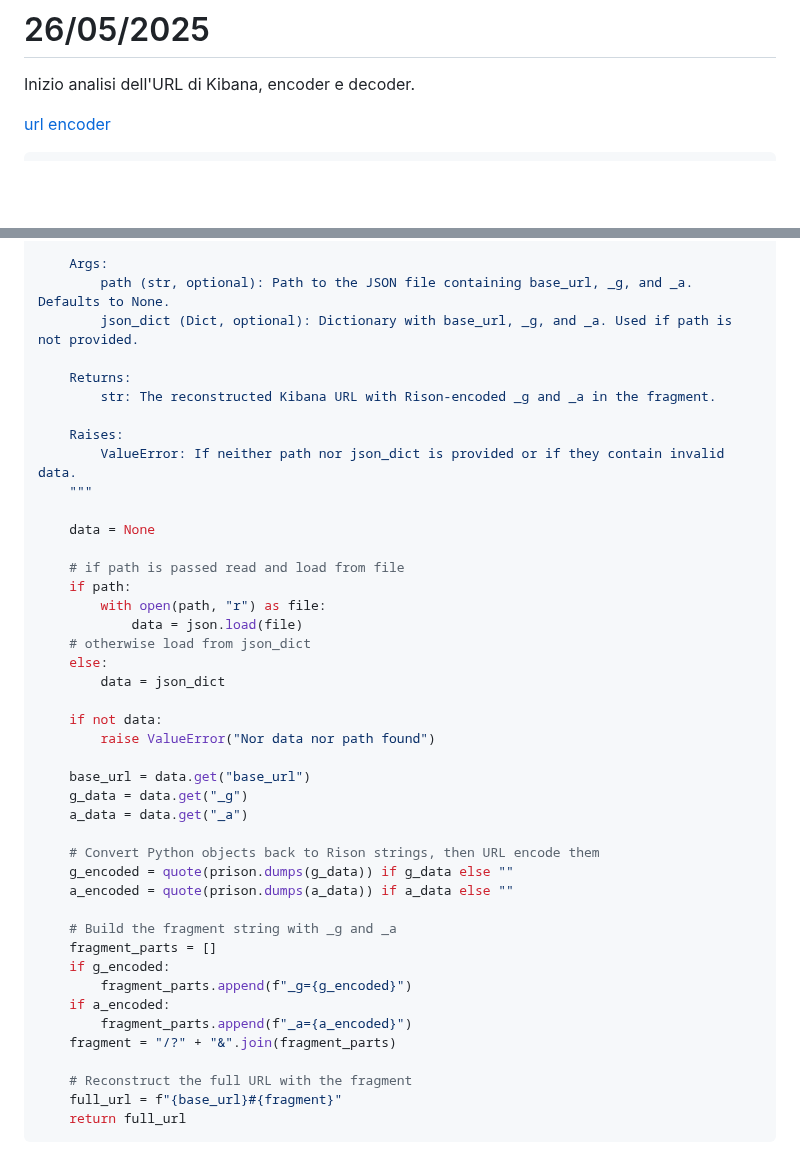
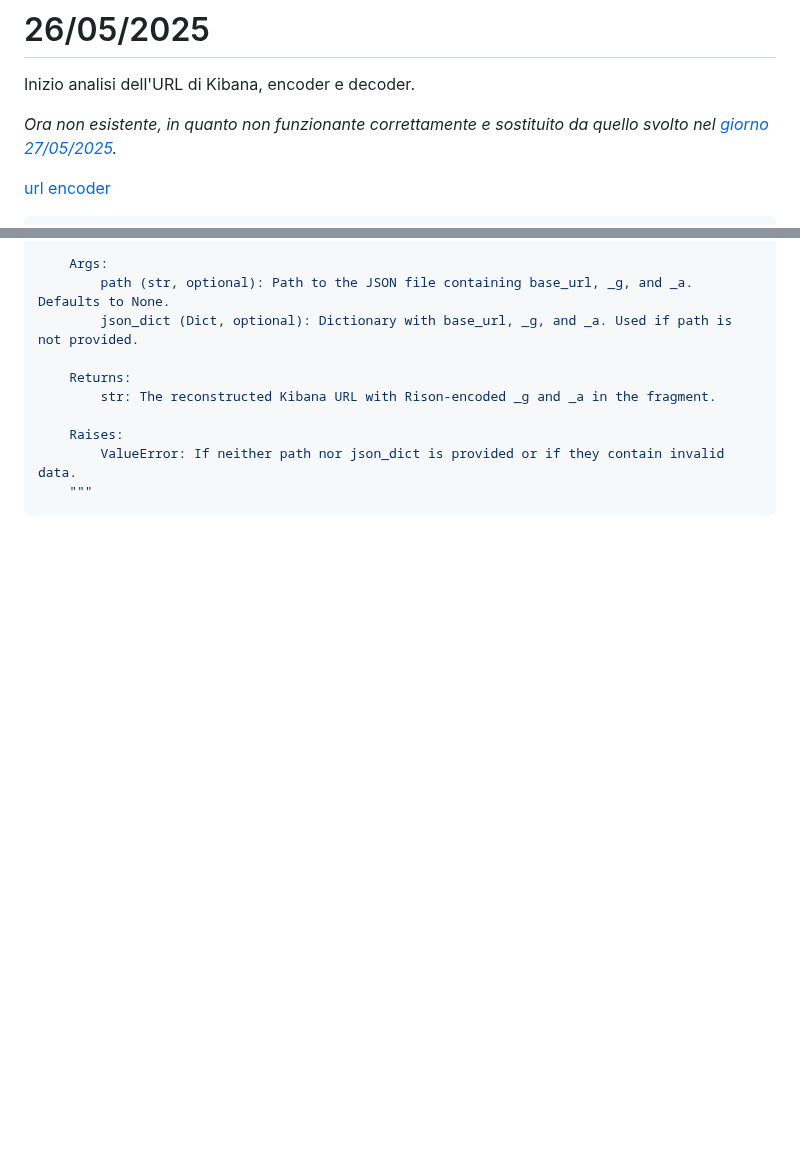
Before and after one commit to shini161/kibcat, a Markdown page: wiki/diary.md, 2 parts joined by grey strips. Rendered like a GitHub page; blank space fills up the shorter version.

````diff
--- a/wiki/diary.md
+++ b/wiki/diary.md
@@ -1,6 +1,8 @@
 # 26/05/2025
 
 Inizio analisi dell'URL di Kibana, encoder e decoder.
+
+*Ora non esistente, in quanto non funzionante correttamente e sostituito da quello svolto nel [giorno 27/05/2025](#27052025).*
 
 [url encoder](/kibana-url-encode)
 ```python
@@ -249,38 +206,5 @@ def build_rison_url_from_json(path: str | None = None, json_dict: Dict | None =
     Raises:
         ValueError: If neither path nor json_dict is provided or if they contain invalid data.
     """
-
-    data = None
-
-    # if path is passed read and load from file
-    if path:
-        with open(path, "r") as file:
-            data = json.load(file)
-    # otherwise load from json_dict
-    else:
-        data = json_dict
-
-    if not data:
-        raise ValueError("Nor data nor path found")
-
-    base_url = data.get("base_url")
-    g_data = data.get("_g")
-    a_data = data.get("_a")
-
-    # Convert Python objects back to Rison strings, then URL encode them
-    g_encoded = quote(prison.dumps(g_data)) if g_data else ""
-    a_encoded = quote(prison.dumps(a_data)) if a_data else ""
-
-    # Build the fragment string with _g and _a
-    fragment_parts = []
-    if g_encoded:
-        fragment_parts.append(f"_g={g_encoded}")
-    if a_encoded:
-        fragment_parts.append(f"_a={a_encoded}")
-    fragment = "/?" + "&".join(fragment_parts)
-
-    # Reconstruct the full URL with the fragment
-    full_url = f"{base_url}#{fragment}"
-    return full_url
 ```
 
````
Also changed, not shown: other parts of wiki/diary.md (+6 -51 lines).
